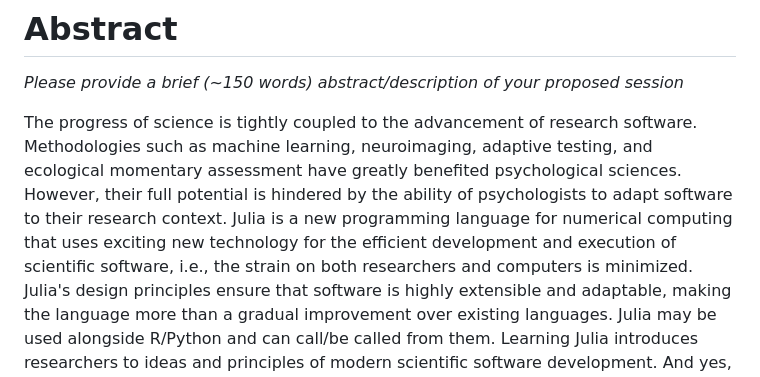
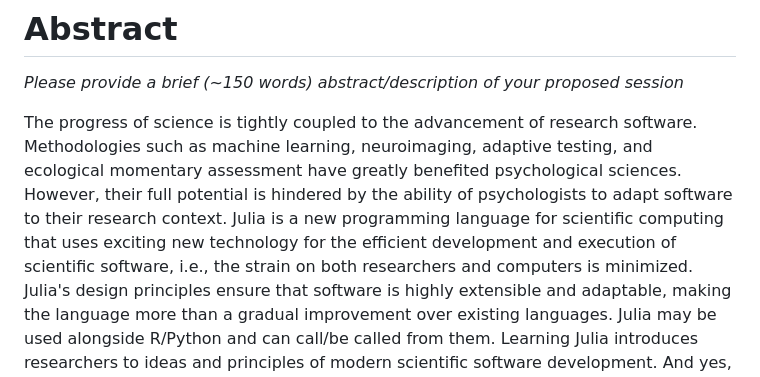
Before and after one commit to formal-methods-mpi/Workshop.jl, a Markdown page: SIPS2023.md, the part around the change. Drawn GitHub-style.

```diff
--- a/SIPS2023.md
+++ b/SIPS2023.md
@@ -40,7 +40,7 @@ Learning languages to adopt a new perspective—The Julia programming language,
 The progress of science is tightly coupled to the advancement of research software.
 Methodologies such as machine learning, neuroimaging, adaptive testing, and ecological momentary assessment have greatly benefited psychological sciences.
 However, their full potential is hindered by the ability of psychologists to adapt software to their research context.
-Julia is a new programming language for numerical computing that uses exciting new technology for the efficient development and execution of scientific software, i.e., the strain on both researchers and computers is minimized.
+Julia is a new programming language for scientific computing that uses exciting new technology for the efficient development and execution of scientific software, i.e., the strain on both researchers and computers is minimized.
 Julia's design principles ensure that software is highly extensible and adaptable, making the language more than a gradual improvement over existing languages.
 Julia may be used alongside R/Python and can call/be called from them.
 Learning Julia introduces researchers to ideas and principles of modern scientific software development.
```
